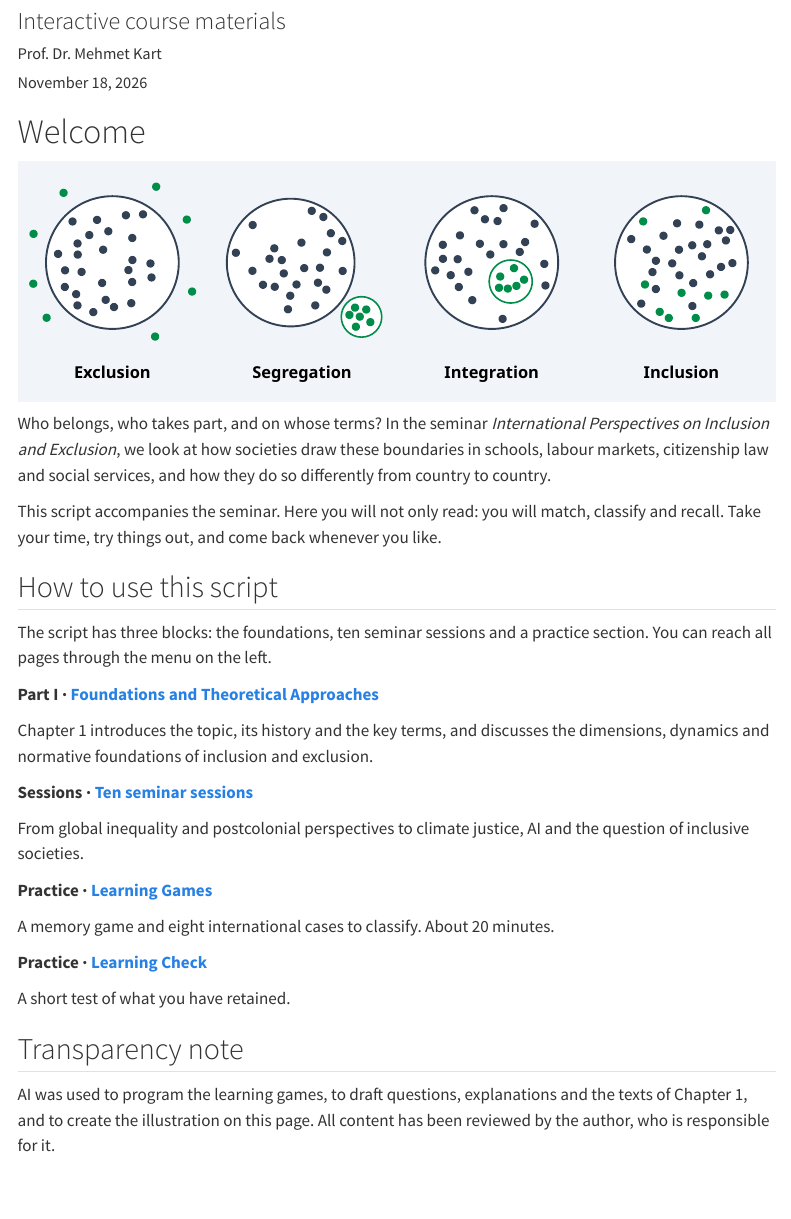
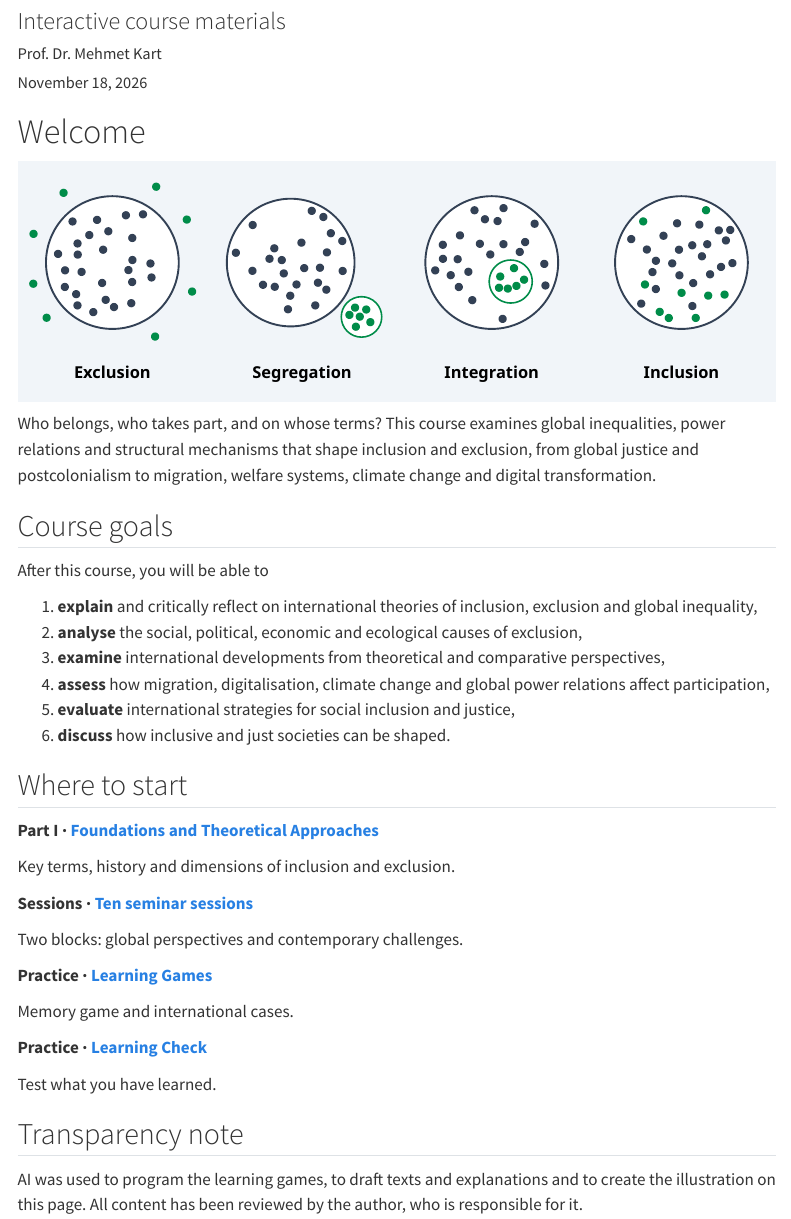
Before and after one commit to me-kart/inclusion_exclusion_WiSe27, a Quarto document (welcome.qmd): the page in a window 1100 px wide, from 120 px down. Rendered offline with R 4.5, knitr and Pandoc in place of Quarto, with nearby package versions; menus at the side of the page are left out.

Commit message:
introduction

```diff
--- a/welcome.qmd
+++ b/welcome.qmd
@@ -12,13 +12,20 @@ date-format: "DD.MM.YYYY"
 ![](images/welcome-banner.svg){.welcome-banner fig-alt="Four circles showing exclusion, segregation, integration and inclusion: green dots outside the circle, in a separate circle, in a small circle inside, and finally mixed with all other dots."}
 :::
 
-Who belongs, who takes part, and on whose terms? In the seminar *International Perspectives on Inclusion and Exclusion*, we look at how societies draw these boundaries in schools, labour markets, citizenship law and social services, and how they do so differently from country to country.
+Who belongs, who takes part, and on whose terms? This course examines global inequalities, power relations and structural mechanisms that shape inclusion and exclusion, from global justice and postcolonialism to migration, welfare systems, climate change and digital transformation.
 
-This script accompanies the seminar. Here you will not only read: you will match, classify and recall. Take your time, try things out, and come back whenever you like.
+## Course goals
 
-## How to use this script
+After this course, you will be able to
 
-The script has three blocks: the foundations, ten seminar sessions and a practice section. You can reach all pages through the menu on the left.
+1. **explain** and critically reflect on international theories of inclusion, exclusion and global inequality,
+2. **analyse** the social, political, economic and ecological causes of exclusion,
+3. **examine** international developments from theoretical and comparative perspectives,
+4. **assess** how migration, digitalisation, climate change and global power relations affect participation,
+5. **evaluate** international strategies for social inclusion and justice,
+6. **discuss** how inclusive and just societies can be shaped.
+
+## Where to start
 
 ::: {.grid .welcome-cards}
 
@@ -27,7 +34,7 @@ The script has three blocks: the foundations, ten seminar sessions and a practic
 
 **Part I · [Foundations and Theoretical Approaches](part-1/01-00-introduction.qmd)**
 
-Chapter 1 introduces the topic, its history and the key terms, and discusses the dimensions, dynamics and normative foundations of inclusion and exclusion.
+Key terms, history and dimensions of inclusion and exclusion.
 :::
 
 ::: {.g-col-12 .g-col-md-6 .welcome-card}
@@ -35,7 +42,7 @@ Chapter 1 introduces the topic, its history and the key terms, and discusses the
 
 **Sessions · [Ten seminar sessions](index.qmd)**
 
-From global inequality and postcolonial perspectives to climate justice, AI and the question of inclusive societies.
+Two blocks: global perspectives and contemporary challenges.
 :::
 
 ::: {.g-col-12 .g-col-md-6 .welcome-card}
@@ -43,7 +50,7 @@ From global inequality and postcolonial perspectives to climate justice, AI and
 
 **Practice · [Learning Games](03-learning-games.qmd)**
 
-A memory game and eight international cases to classify. About 20 minutes.
+Memory game and international cases.
 :::
 
 ::: {.g-col-12 .g-col-md-6 .welcome-card}
@@ -51,11 +58,11 @@ A memory game and eight international cases to classify. About 20 minutes.
 
 **Practice · [Learning Check](04-learning-check.qmd)**
 
-A short test of what you have retained.
+Test what you have learned.
 :::
 
 :::
 
 ## Transparency note
 
-AI was used to program the learning games, to draft questions, explanations and the texts of Chapter 1, and to create the illustration on this page. All content has been reviewed by the author, who is responsible for it.
+AI was used to program the learning games, to draft texts and explanations and to create the illustration on this page. All content has been reviewed by the author, who is responsible for it.
```
Also changed, not shown: docs/search.json, 1 other file.
